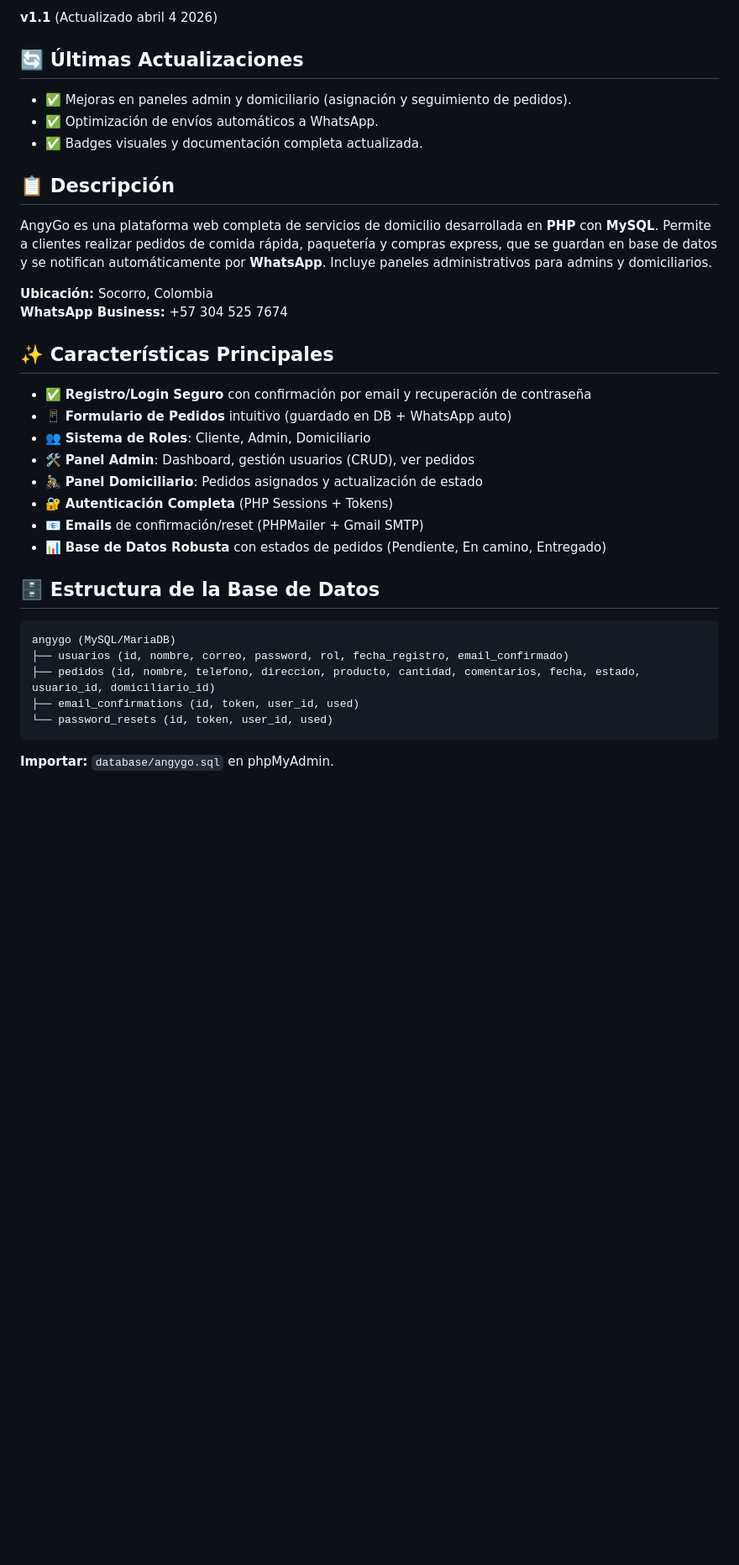
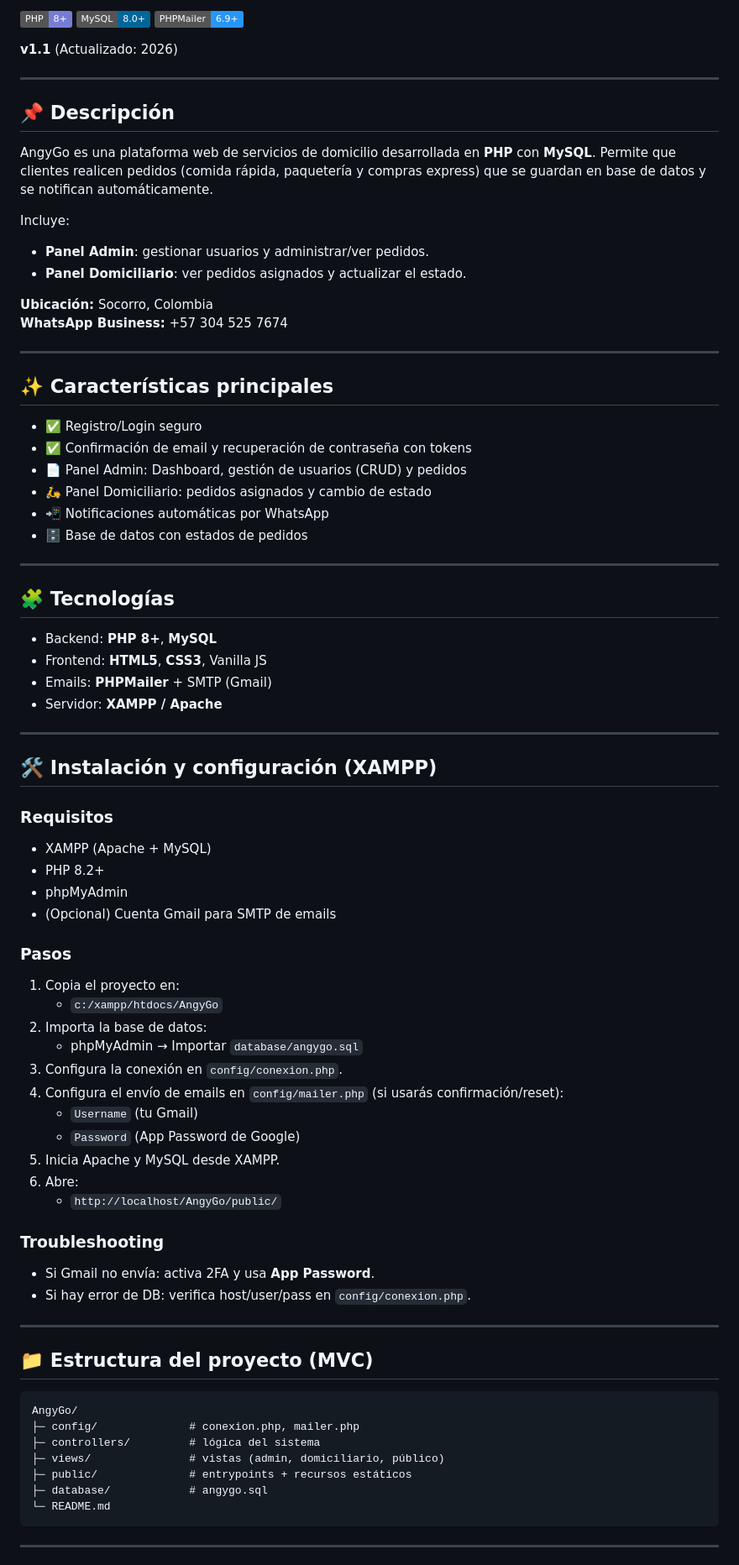
Before and after one commit to angyprojas09-alt/AngyGo, a Markdown page: README.md, the part around one of its changes. Shown at 84% size. GitHub-like rendering; badges without logos; blank space fills up the shorter version.

Commit message:
se modifico el readme tras haber hechos cambios en el proyecto AngyGo

````diff
--- a/README.md
+++ b/README.md
@@ -2,35 +2,79 @@
 
-**v1.1** (Actualizado abril 4 2026)
+[![PHP](https://img.shields.io/badge/PHP-8+-777DD6?style=flat&logo=php&logoColor=white)](https://www.php.net/)
+[![MySQL](https://img.shields.io/badge/MySQL-8.0+-006699?style=flat&logo=mysql&logoColor=white)](https://www.mysql.com/)
+[![PHPMailer](https://img.shields.io/badge/PHPMailer-6.9+-2896f6?style=flat&logo=php&logoColor=white)]()
 
-## 🔄 Últimas Actualizaciones
-- ✅ Mejoras en paneles admin y domiciliario (asignación y seguimiento de pedidos).
-- ✅ Optimización de envíos automáticos a WhatsApp.
-- ✅ Badges visuales y documentación completa actualizada.
+**v1.1** (Actualizado: 2026)
 
-## 📋 Descripción
-AngyGo es una plataforma web completa de servicios de domicilio desarrollada en **PHP** con **MySQL**. Permite a clientes realizar pedidos de comida rápida, paquetería y compras express, que se guardan en base de datos y se notifican automáticamente por **WhatsApp**. Incluye paneles administrativos para admins y domiciliarios.
+---
+
+## 📌 Descripción
+AngyGo es una plataforma web de servicios de domicilio desarrollada en **PHP** con **MySQL**. Permite que clientes realicen pedidos (comida rápida, paquetería y compras express) que se guardan en base de datos y se notifican automáticamente.
+
+Incluye:
+- **Panel Admin**: gestionar usuarios y administrar/ver pedidos.
+- **Panel Domiciliario**: ver pedidos asignados y actualizar el estado.
 
 **Ubicación:** Socorro, Colombia
 **WhatsApp Business:** +57 304 525 7674
 
-## ✨ Características Principales
-- ✅ **Registro/Login Seguro** con confirmación por email y recuperación de contraseña
-- 📱 **Formulario de Pedidos** intuitivo (guardado en DB + WhatsApp auto)
-- 👥 **Sistema de Roles**: Cliente, Admin, Domiciliario
-- 🛠️ **Panel Admin**: Dashboard, gestión usuarios (CRUD), ver pedidos
-- 🚴‍♂️ **Panel Domiciliario**: Pedidos asignados y actualización de estado
-- 🔐 **Autenticación Completa** (PHP Sessions + Tokens)
-- 📧 **Emails** de confirmación/reset (PHPMailer + Gmail SMTP)
-- 📊 **Base de Datos Robusta** con estados de pedidos (Pendiente, En camino, Entregado)
+---
 
-## 🗄️ Estructura de la Base de Datos
+## ✨ Características principales
+- ✅ Registro/Login seguro
+- ✅ Confirmación de email y recuperación de contraseña con tokens
+- 📄 Panel Admin: Dashboard, gestión de usuarios (CRUD) y pedidos
+- 🛵 Panel Domiciliario: pedidos asignados y cambio de estado
+- 📲 Notificaciones automáticas por WhatsApp
+- 🗄️ Base de datos con estados de pedidos
+
+---
+
+## 🧩 Tecnologías
+- Backend: **PHP 8+**, **MySQL**
+- Frontend: **HTML5**, **CSS3**, Vanilla JS
+- Emails: **PHPMailer** + SMTP (Gmail)
+- Servidor: **XAMPP / Apache**
+
+---
+
+## 🛠️ Instalación y configuración (XAMPP)
+
+### Requisitos
+- XAMPP (Apache + MySQL)
+- PHP 8.2+
+- phpMyAdmin
+- (Opcional) Cuenta Gmail para SMTP de emails
+
+### Pasos
+1. Copia el proyecto en:
+   - `c:/xampp/htdocs/AngyGo`
+2. Importa la base de datos:
+   - phpMyAdmin → Importar `database/angygo.sql`
+3. Configura la conexión en `config/conexion.php`.
+4. Configura el envío de emails en `config/mailer.php` (si usarás confirmación/reset):
+   - `Username` (tu Gmail)
+   - `Password` (App Password de Google)
+5. Inicia Apache y MySQL desde XAMPP.
+6. Abre:
+   - `http://localhost/AngyGo/public/`
+
+### Troubleshooting
+- Si Gmail no envía: activa 2FA y usa **App Password**.
+- Si hay error de DB: verifica host/user/pass en `config/conexion.php`.
+
+---
+
+## 📁 Estructura del proyecto (MVC)
 ```
-angygo (MySQL/MariaDB)
-├── usuarios (id, nombre, correo, password, rol, fecha_registro, email_confirmado)
-├── pedidos (id, nombre, telefono, direccion, producto, cantidad, comentarios, fecha, estado, usuario_id, domiciliario_id)
-├── email_confirmations (id, token, user_id, used)
-└── password_resets (id, token, user_id, used)
+AngyGo/
+├─ config/              # conexion.php, mailer.php
+├─ controllers/         # lógica del sistema
+├─ views/               # vistas (admin, domiciliario, público)
+├─ public/              # entrypoints + recursos estáticos
+├─ database/            # angygo.sql
+└─ README.md
 ```
 
-**Importar:** `database/angygo.sql` en phpMyAdmin.
+---
 
````
Also changed, not shown: other parts of README.md (+33 -86 lines).
